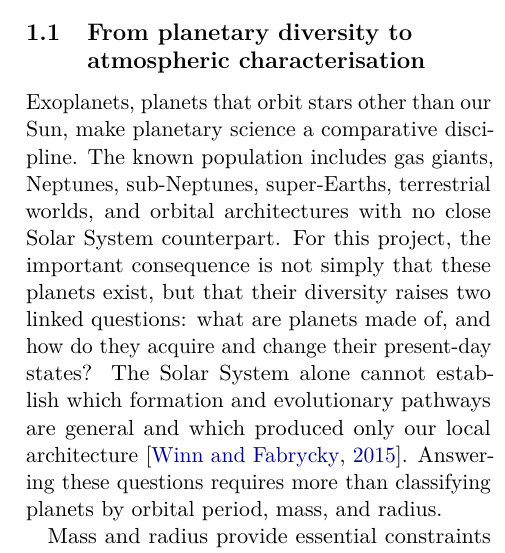
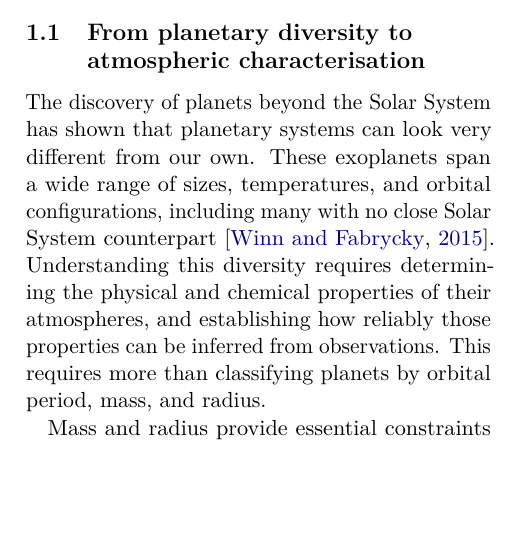
Before and after one commit to davidestaub/ESA, a LaTeX paper (main.tex, which reads sections/01_introduction.tex): part of one column of page 1 of 16, cut so that both start at the same text, the shorter picture padded with empty space. Compiled offline with pdfLaTeX.

Commit message:
Align introduction opening with thesis focus

```diff
--- a/sections/01_introduction.tex
+++ b/sections/01_introduction.tex
@@ -4,21 +4,19 @@
 \subsection{From planetary diversity to atmospheric characterisation}
 \label{sec:exoplanets-targets}
 
-% Question: Which questions about exoplanets motivate atmospheric
-% characterisation?
-% Answer: Their diversity makes composition and evolution population-level
-% questions that cannot be answered from the Solar System alone.
+% Question: What does exoplanet diversity require us to determine?
+% Answer: We need to determine the physical and chemical properties of
+% exoplanet atmospheres and establish how reliably those properties can be
+% inferred from observations.
 % Evidence: Winn and Fabrycky (2015).
-Exoplanets, planets that orbit stars other than our Sun, make planetary science
-a comparative discipline. The known population includes gas giants, Neptunes,
-sub-Neptunes, super-Earths, terrestrial worlds, and orbital architectures with
-no close Solar System counterpart. For this project, the important consequence
-is not simply that these planets exist, but that their diversity raises two
-linked questions: what are planets made of, and how do they acquire and change
-their present-day states? The Solar System alone cannot establish which
-formation and evolutionary pathways are general and which produced only our
-local architecture \citep{WinnFabrycky2015}. Answering these questions requires
-more than classifying planets by orbital period, mass, and radius.
+The discovery of planets beyond the Solar System has shown that planetary
+systems can look very different from our own. These exoplanets span a wide
+range of sizes, temperatures, and orbital configurations, including many with
+no close Solar System counterpart \citep{WinnFabrycky2015}. Understanding this
+diversity requires determining the physical and chemical properties of their
+atmospheres, and establishing how reliably those properties can be inferred
+from observations. This requires more than classifying planets by orbital
+period, mass, and radius.
 
 % Question: Why can bulk measurements not determine composition and evolution?
 % Answer: Mass and radius constrain bulk density but do not uniquely determine
```
